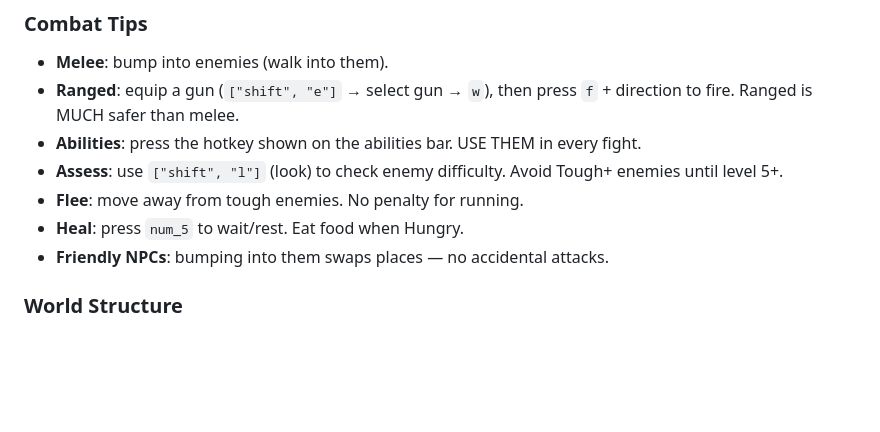
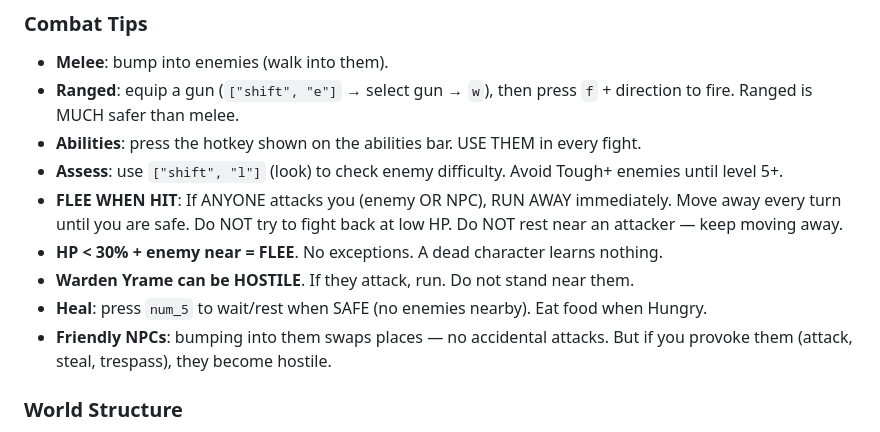
Before and after one commit to Balssh/coq-harness, a Markdown page: agent/prompts/system_freeplay.md, the part around the change. GitHub-like rendering; blank space fills up the shorter version.

Commit message:
Add flee-from-hostiles rules to freeplay prompt
- FLEE WHEN HIT: if anyone attacks, run away every turn
- HP < 30% + enemy near = FLEE, no exceptions
- Warden Yrame can be hostile — do not stand near them
- Don't rest near an attacker — keep moving away

Generated by Mistral Vibe.
Co-Authored-By: Mistral Vibe <vibe@mistral.ai>

```diff
--- a/agent/prompts/system_freeplay.md
+++ b/agent/prompts/system_freeplay.md
@@ -253,9 +253,15 @@ stops immediately, the area is done — move on.
 - **Abilities**: press the hotkey shown on the abilities bar. USE THEM in every fight.
 - **Assess**: use `["shift", "l"]` (look) to check enemy difficulty.
   Avoid Tough+ enemies until level 5+.
-- **Flee**: move away from tough enemies. No penalty for running.
-- **Heal**: press `num_5` to wait/rest. Eat food when Hungry.
+- **FLEE WHEN HIT**: If ANYONE attacks you (enemy OR NPC), RUN AWAY immediately.
+  Move away every turn until you are safe. Do NOT try to fight back at low HP.
+  Do NOT rest near an attacker — keep moving away.
+- **HP < 30% + enemy near = FLEE**. No exceptions. A dead character learns nothing.
+- **Warden Yrame can be HOSTILE**. If they attack, run. Do not stand near them.
+- **Heal**: press `num_5` to wait/rest when SAFE (no enemies nearby).
+  Eat food when Hungry.
 - **Friendly NPCs**: bumping into them swaps places — no accidental attacks.
+  But if you provoke them (attack, steal, trespass), they become hostile.
 
 ### World Structure
 - A **parasang** is 9 zones (3x3 grid). The further EAST, the more dangerous.
```
